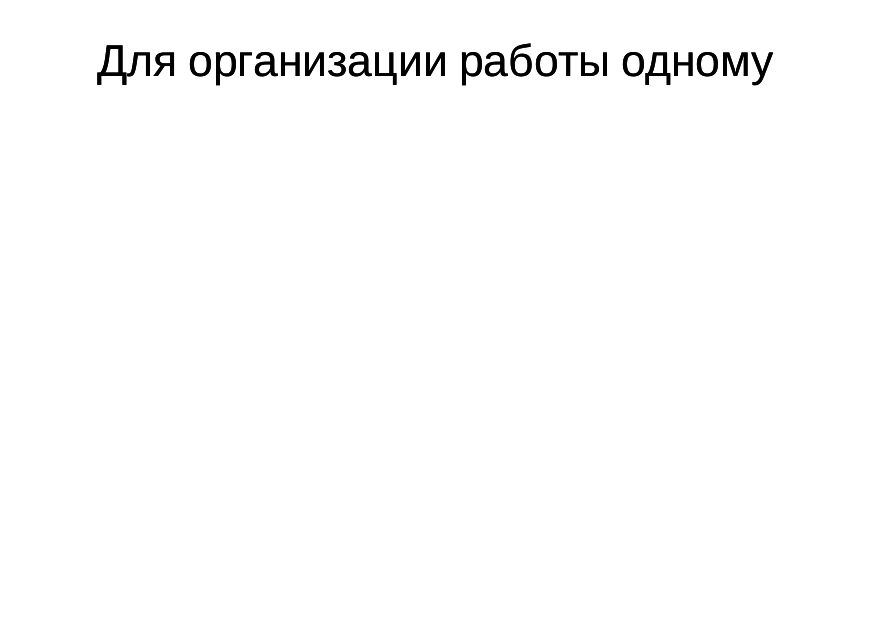
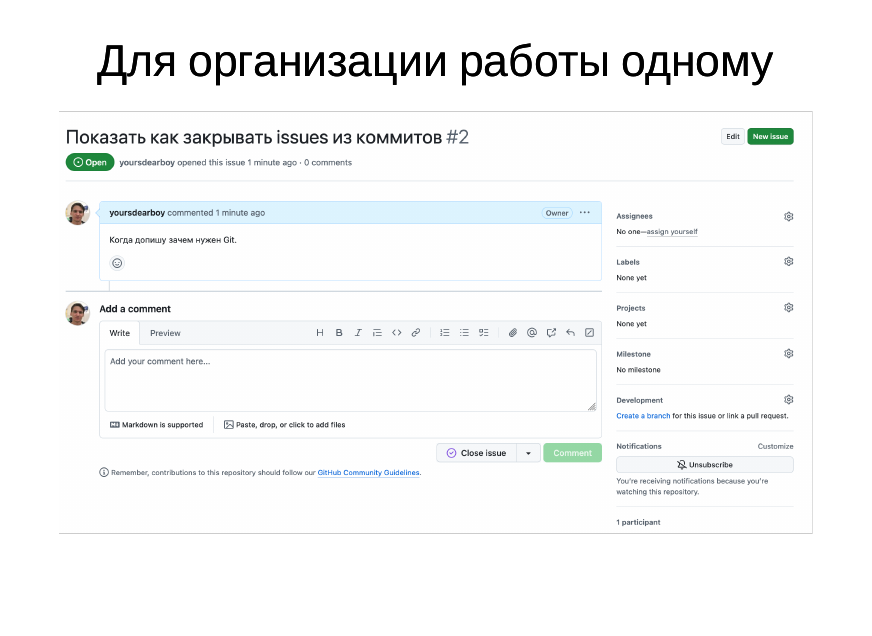
Before and after one commit to yoursdearboy/ib-2024-git, an R Markdown document (slides.Rmd): page 5 of 7. The pictures show the output file slides.html that the author committed with the source, opened offline.

Commit message:
Inserted the screenshot to close #2

```diff
--- a/slides.Rmd
+++ b/slides.Rmd
@@ -42,6 +42,8 @@
 
 ## Для организации работы одному
 
+![](img/issue-2.png)
+
 ::: notes
 Одна задача - один коммит.
 
```
Also changed, not shown: slides.html.
